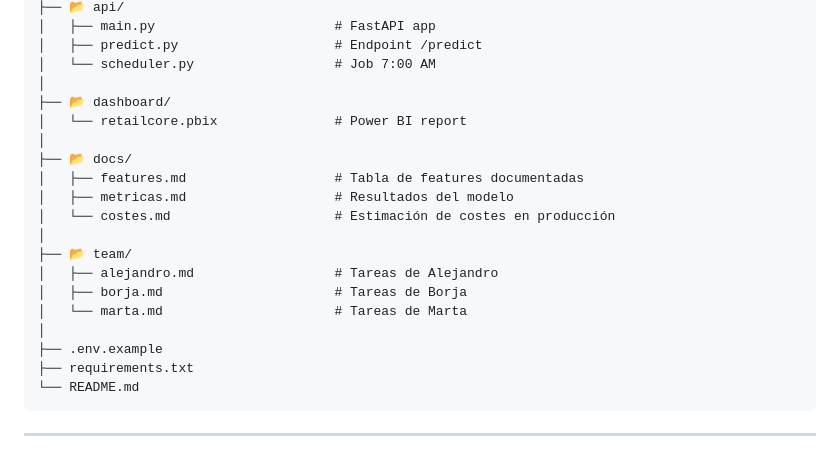
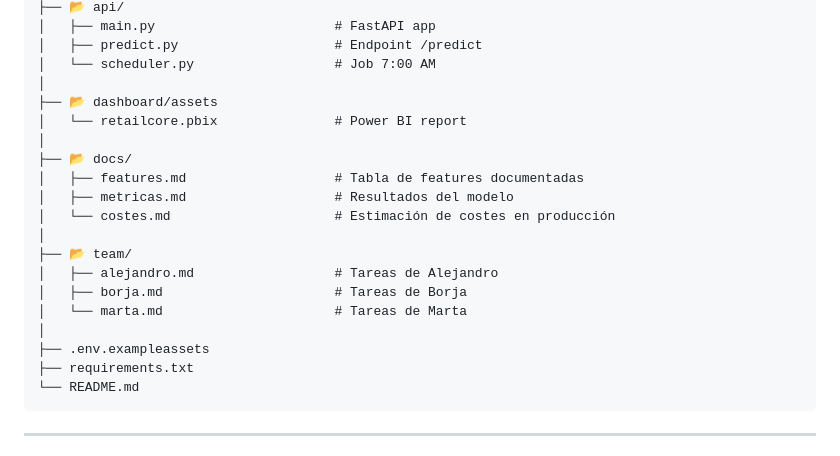
Before and after one commit to alejandrobtez/RetailCoreLogistics, a Markdown page: README.md, the part around one of its changes. Rendered like a GitHub page.

````diff
--- a/README.md
+++ b/README.md
@@ -167,7 +167,7 @@ retailcore-predictor/
 │   ├── predict.py                    # Endpoint /predict
 │   └── scheduler.py                  # Job 7:00 AM
 │
-├── 📂 dashboard/
+├── 📂 dashboard/assets
 │   └── retailcore.pbix               # Power BI report
 │
 ├── 📂 docs/
@@ -180,7 +180,7 @@ retailcore-predictor/
 │   ├── borja.md                      # Tareas de Borja
 │   └── marta.md                      # Tareas de Marta
 │
-├── .env.example
+├── .env.exampleassets
 ├── requirements.txt
 └── README.md
 ```
````
Also changed, not shown: other parts of README.md (+3 -3 lines).
